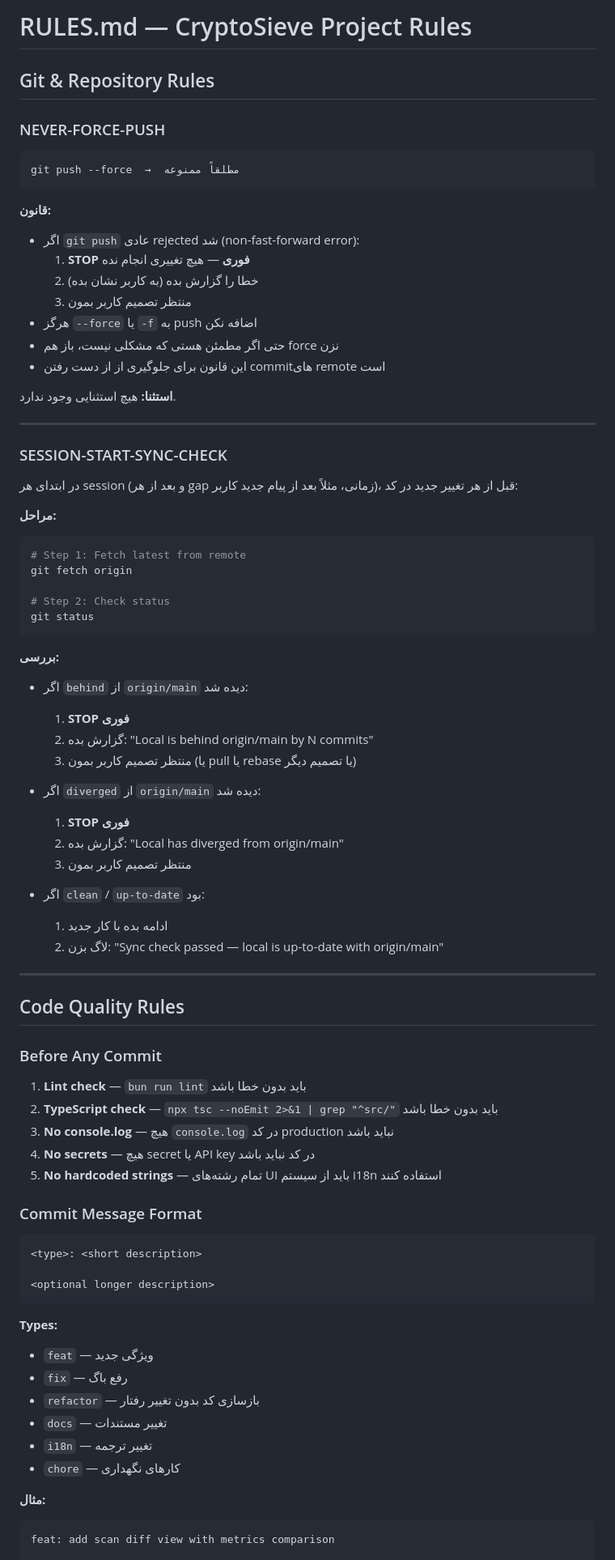
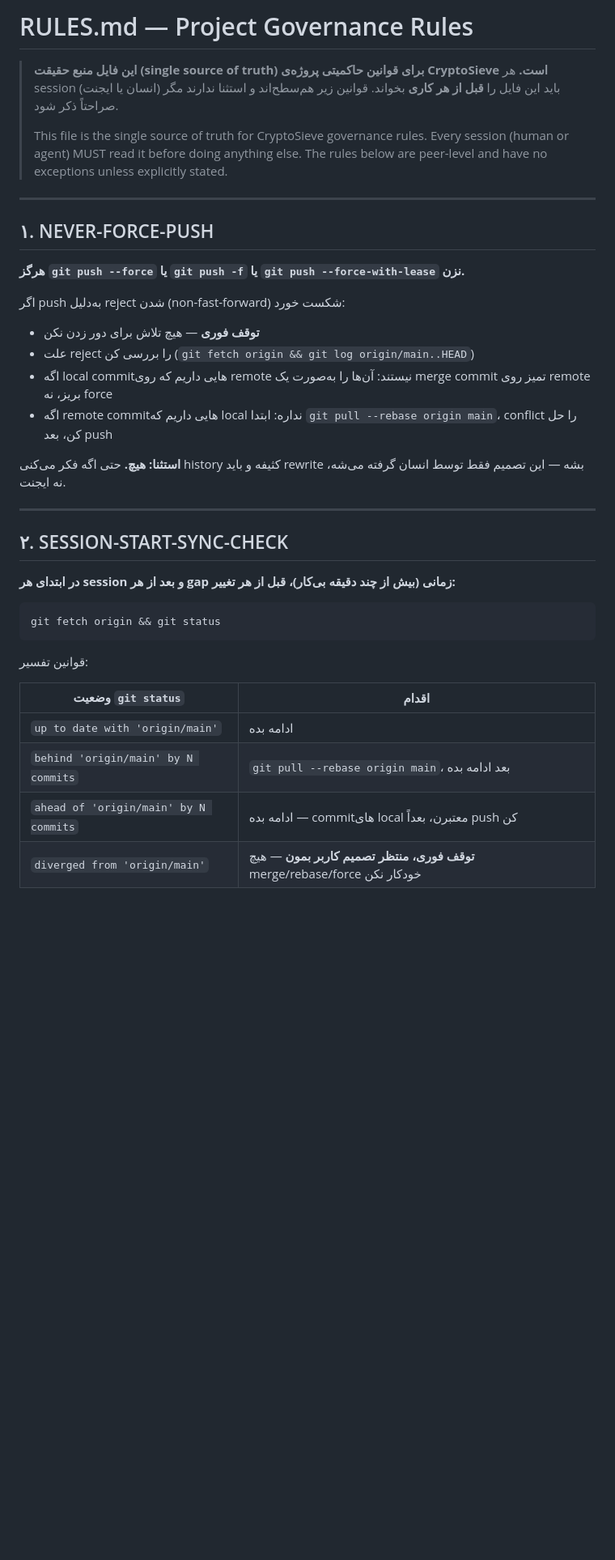
Before and after one commit to Russia24x/CryptoDiscovery, a Markdown page: RULES.md, the part around one of its changes. Shown at 81% size. GitHub-like rendering; blank space fills up the shorter version.

````diff
--- a/RULES.md
+++ b/RULES.md
@@ -1,85 +1,43 @@
-# RULES.md — CryptoSieve Project Rules
+# RULES.md — Project Governance Rules
 
-## Git & Repository Rules
-
-### NEVER-FORCE-PUSH
-
-```
-git push --force  →  مطلقاً ممنوعه
-```
-
-**قانون:**
-- اگر `git push` عادی rejected شد (non-fast-forward error):
-  1. **STOP فوری** — هیچ تغییری انجام نده
-  2. خطا را گزارش بده (به کاربر نشان بده)
-  3. منتظر تصمیم کاربر بمون
-- هرگز `--force` یا `-f` به push اضافه نکن
-- حتی اگر مطمئن هستی که مشکلی نیست، باز هم force نزن
-- این قانون برای جلوگیری از از دست رفتن commit‌های remote است
-
-**استثنا:** هیچ استثنایی وجود ندارد.
+> **این فایل منبع حقیقت (single source of truth) برای قوانین حاکمیتی پروژه‌ی CryptoSieve است.**
+> هر session (انسان یا ایجنت) باید این فایل را **قبل از هر کاری** بخواند.
+> قوانین زیر هم‌سطح‌اند و استثنا ندارند مگر صراحتاً ذکر شود.
+>
+> This file is the single source of truth for CryptoSieve governance rules.
+> Every session (human or agent) MUST read it before doing anything else.
+> The rules below are peer-level and have no exceptions unless explicitly stated.
 
 ---
 
-### SESSION-START-SYNC-CHECK
+## ۱. NEVER-FORCE-PUSH
 
-در ابتدای هر session (و بعد از هر gap زمانی، مثلاً بعد از پیام جدید کاربر)،
-قبل از هر تغییر جدید در کد:
+**هرگز `git push --force` یا `git push -f` یا `git push --force-with-lease` نزن.**
 
-**مراحل:**
+اگر push به‌دلیل reject شدن (non-fast-forward) شکست خورد:
+- **توقف فوری** — هیچ تلاش برای دور زدن نکن
+- علت reject را بررسی کن (`git fetch origin && git log origin/main..HEAD`)
+- اگه local commit‌هایی داریم که روی remote نیستند: آن‌ها را به‌صورت یک merge commit تمیز روی remote بریز، نه force
+- اگه remote commit‌هایی داریم که local نداره: ابتدا `git pull --rebase origin main`، conflict را حل کن، بعد push
 
-```bash
-# Step 1: Fetch latest from remote
-git fetch origin
-
-# Step 2: Check status
-git status
-```
-
-**بررسی:**
-- اگر `behind` از `origin/main` دیده شد:
-  1. **STOP فوری**
-  2. گزارش بده: "Local is behind origin/main by N commits"
-  3. منتظر تصمیم کاربر بمون (یا pull یا rebase یا تصمیم دیگر)
-
-- اگر `diverged` از `origin/main` دیده شد:
-  1. **STOP فوری**
-  2. گزارش بده: "Local has diverged from origin/main"
-  3. منتظر تصمیم کاربر بمون
-
-- اگر `clean` / `up-to-date` بود:
-  1. ادامه بده با کار جدید
-  2. لاگ بزن: "Sync check passed — local is up-to-date with origin/main"
+**استثنا: هیچ.** حتی اگه فکر می‌کنی history کثیفه و باید rewrite بشه — این تصمیم فقط توسط انسان گرفته می‌شه، نه ایجنت.
 
 ---
 
-## Code Quality Rules
+## ۲. SESSION-START-SYNC-CHECK
 
-### Before Any Commit
+**در ابتدای هر session و بعد از هر gap زمانی (بیش از چند دقیقه بی‌کار)، قبل از هر تغییر:**
 
-1. **Lint check** — `bun run lint` باید بدون خطا باشد
-2. **TypeScript check** — `npx tsc --noEmit 2>&1 | grep "^src/"` باید بدون خطا باشد
-3. **No console.log** — هیچ `console.log` در کد production نباید باشد
-4. **No secrets** — هیچ secret یا API key در کد نباید باشد
-5. **No hardcoded strings** — تمام رشته‌های UI باید از سیستم i18n استفاده کنند
-
-### Commit Message Format
-
-```
-<type>: <short description>
-
-<optional longer description>
+```bash
+git fetch origin && git status
 ```
 
-**Types:**
-- `feat` — ویژگی جدید
-- `fix` — رفع باگ
-- `refactor` — بازسازی کد بدون تغییر رفتار
-- `docs` — تغییر مستندات
-- `i18n` — تغییر ترجمه
-- `chore` — کارهای نگهداری
+قوانین تفسیر:
 
-**مثال:**
-```
-feat: add scan diff view with metrics comparison
+| وضعیت `git status` | اقدام |
+|---|---|
+| `up to date with 'origin/main'` | ادامه بده |
+| `behind 'origin/main' by N commits` | `git pull --rebase origin main`، بعد ادامه بده |
+| `ahead of 'origin/main' by N commits` | ادامه بده — commit‌های local معتبرن، بعداً push کن |
+| `diverged from 'origin/main'` | **توقف فوری، منتظر تصمیم کاربر بمون** — هیچ merge/rebase/force خودکار نکن |
 
````
Also changed, not shown: other parts of RULES.md (+41 -111 lines).
